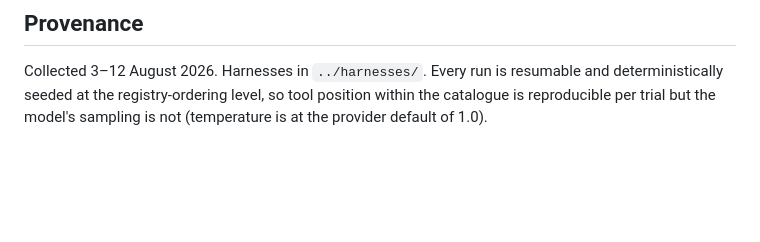
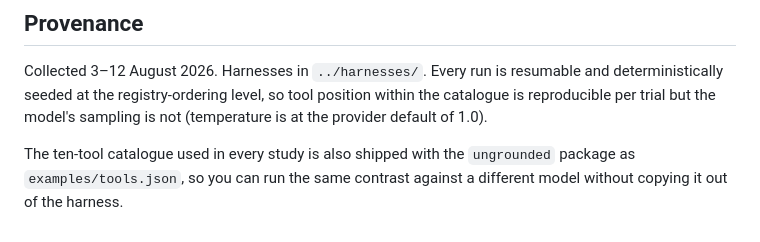
Before and after one commit to ShroudLabs/ungrounded-agents, a Markdown page: data/README.md, the part around the change. Rendered like a GitHub page; blank space fills up the shorter version.

```diff
--- a/data/README.md
+++ b/data/README.md
@@ -101,3 +101,7 @@ Collected 3–12 August 2026. Harnesses in `../harnesses/`. Every run is resumab
 and deterministically seeded at the registry-ordering level, so tool position
 within the catalogue is reproducible per trial but the model's sampling is not
 (temperature is at the provider default of 1.0).
+
+The ten-tool catalogue used in every study is also shipped with the
+`ungrounded` package as `examples/tools.json`, so you can run the same
+contrast against a different model without copying it out of the harness.
```
Also changed, not shown: log/2026-08-22.md (added, +183 -0 lines), log/README.md (added, +5 -0 lines).
